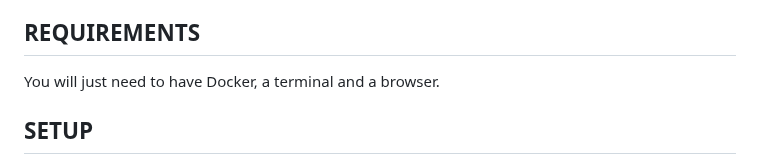
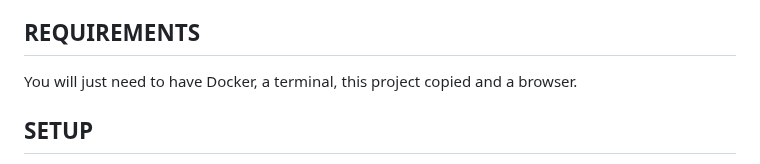
Before and after one commit to AdriIT/C2-Server-Framework, a Markdown page: README.md, the part around the change. GitHub-like rendering.

```diff
--- a/README.md
+++ b/README.md
@@ -9,7 +9,7 @@ PostgreSQL serves as the database backend, offering elevated levels of data mana
 The entire system is containerized using Docker, which facilitates effortless deployment, scalability, and the handling of microservices. Additionally, a user interface accessible via a web browser is provided within a container. This interface simulates the behavior of a malevolent user device, allowing for comprehensive testing and evaluation of the system's robustness and security measures.
 
 ## REQUIREMENTS
-You will just need to have Docker, a terminal and a browser.
+You will just need to have Docker, a terminal, this project copied and a browser.
 
 
 ## SETUP <br>
```
